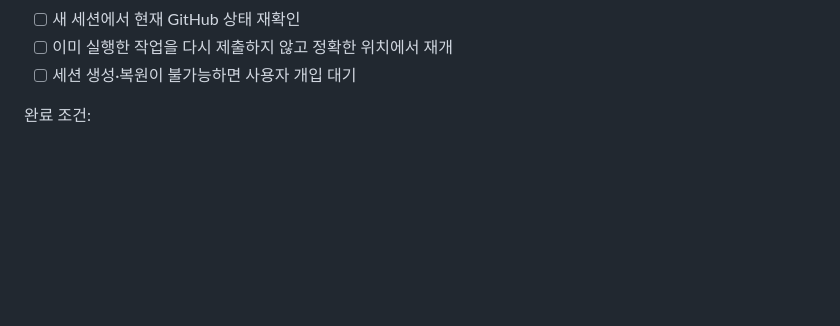
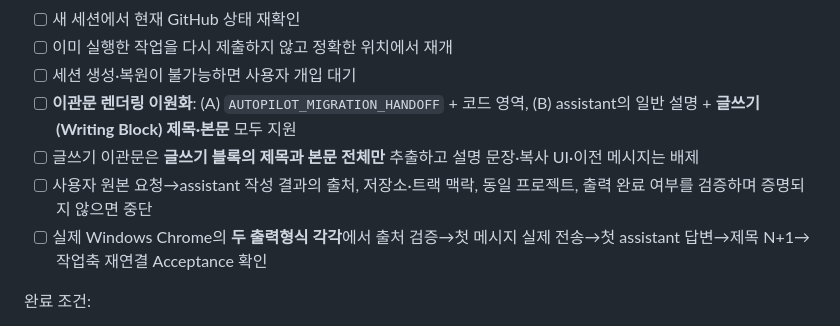
Before and after one commit to gycha0109-beep/Development-Autopilot, a Markdown page: docs/ROADMAP.md, the part around the change. Rendered like a GitHub page; blank space fills up the shorter version.

Commit message:
docs(roadmap): require Writing Block and code-rendered handoff acceptance on real Chrome

```diff
--- a/docs/ROADMAP.md
+++ b/docs/ROADMAP.md
@@ -275,6 +275,10 @@ docs/automation/
 - [ ] 새 세션에서 현재 GitHub 상태 재확인
 - [ ] 이미 실행한 작업을 다시 제출하지 않고 정확한 위치에서 재개
 - [ ] 세션 생성·복원이 불가능하면 사용자 개입 대기
+- [ ] **이관문 렌더링 이원화**: (A) `AUTOPILOT_MIGRATION_HANDOFF` + 코드 영역, (B) assistant의 일반 설명 + **글쓰기(Writing Block) 제목·본문** 모두 지원
+- [ ] 글쓰기 이관문은 **글쓰기 블록의 제목과 본문 전체만** 추출하고 설명 문장·복사 UI·이전 메시지는 배제
+- [ ] 사용자 원본 요청→assistant 작성 결과의 출처, 저장소·트랙 맥락, 동일 프로젝트, 출력 완료 여부를 검증하며 증명되지 않으면 중단
+- [ ] 실제 Windows Chrome의 **두 출력형식 각각**에서 출처 검증→첫 메시지 실제 전송→첫 assistant 답변→제목 N+1→작업축 재연결 Acceptance 확인
 
 완료 조건:
 - [ ] 새 세션이 가짜 복합 작업의 정확한 다음 단계부터 재개합니다.
```
